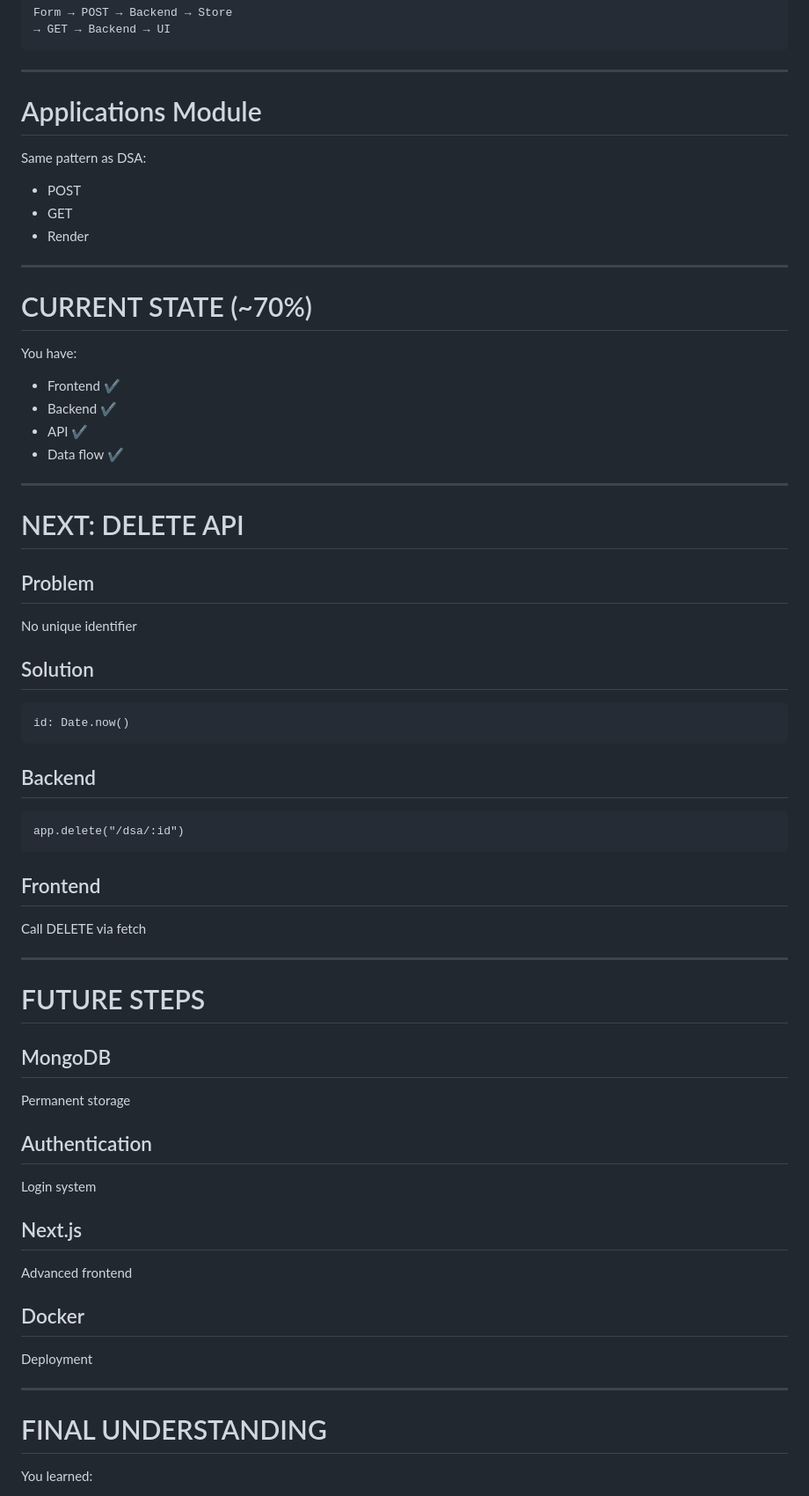
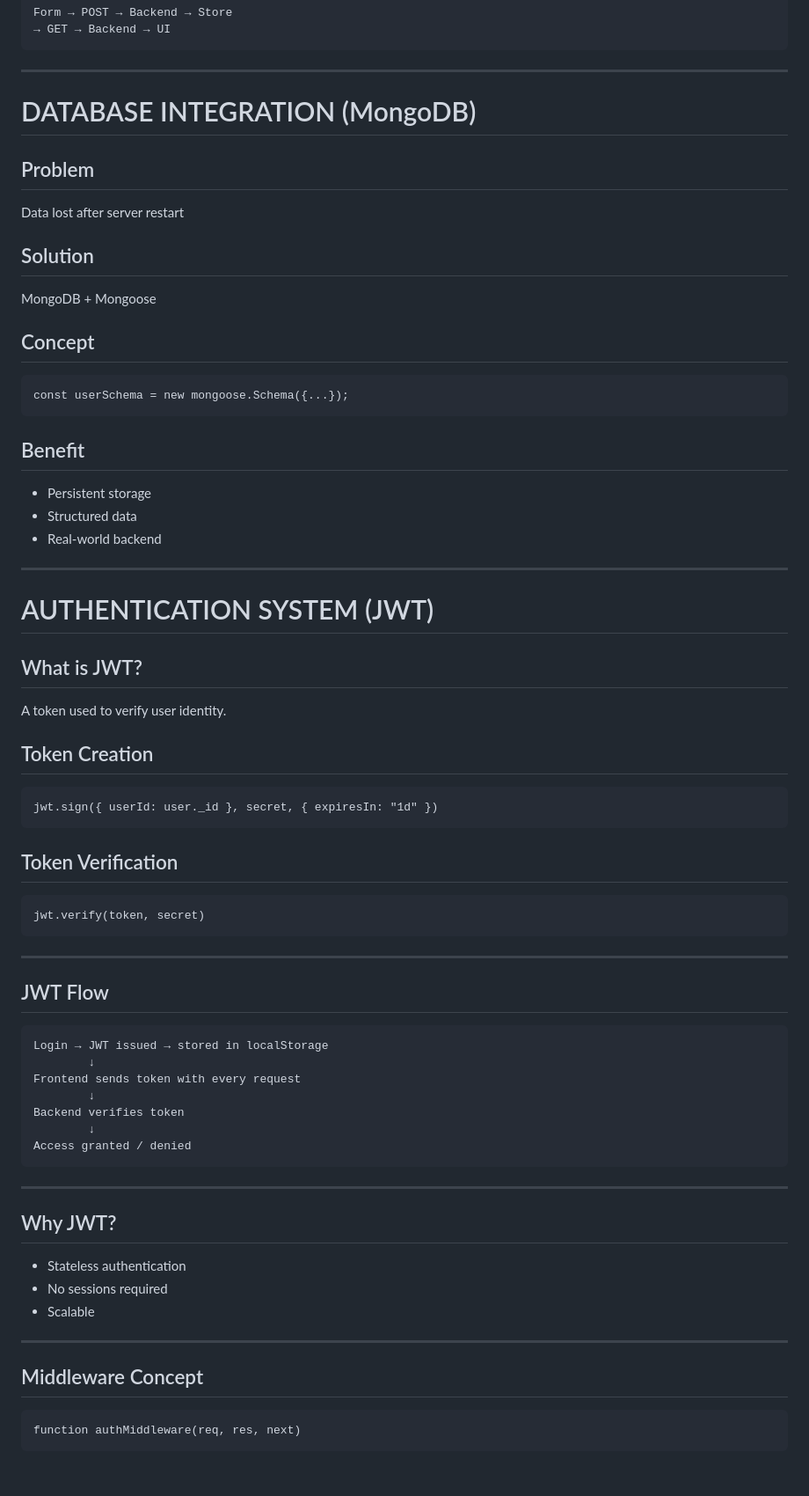
Before and after one commit to adityadivine/DevTrack, a Markdown page: notes.md, the part around one of its changes. Shown at 88% size. GitHub-like rendering; blank space fills up the shorter version.

````diff
--- a/notes.md
+++ b/notes.md
@@ -277,72 +274,75 @@ Form → POST → Backend → Store
 
 ---
 
-# Applications Module
+# DATABASE INTEGRATION (MongoDB)
 
-Same pattern as DSA:
+## Problem
 
-* POST
-* GET
-* Render
+Data lost after server restart
+
+## Solution
+
+MongoDB + Mongoose
+
+## Concept
+
+```
+const userSchema = new mongoose.Schema({...});
+```
+
+## Benefit
+
+* Persistent storage
+* Structured data
+* Real-world backend
 
 ---
 
-# CURRENT STATE (~70%)
+# AUTHENTICATION SYSTEM (JWT)
 
-You have:
+## What is JWT?
 
-* Frontend ✔
-* Backend ✔
-* API ✔
-* Data flow ✔
+A token used to verify user identity.
+
+## Token Creation
+
+```
+jwt.sign({ userId: user._id }, secret, { expiresIn: "1d" })
+```
+
+## Token Verification
+
+```
+jwt.verify(token, secret)
+```
 
 ---
 
-# NEXT: DELETE API
-
-## Problem
-
-No unique identifier
-
-## Solution
+## JWT Flow
 
 ```
-id: Date.now()
+Login → JWT issued → stored in localStorage
+        ↓
+Frontend sends token with every request
+        ↓
+Backend verifies token
+        ↓
+Access granted / denied
 ```
-
-## Backend
-
-```
-app.delete("/dsa/:id")
-```
-
-## Frontend
-
-Call DELETE via fetch
 
 ---
 
-# FUTURE STEPS
+## Why JWT?
 
-## MongoDB
-
-Permanent storage
-
-## Authentication
-
-Login system
-
-## Next.js
-
-Advanced frontend
-
-## Docker
-
-Deployment
+* Stateless authentication
+* No sessions required
+* Scalable
 
 ---
 
-# FINAL UNDERSTANDING
+## Middleware Concept
 
-You learned:
+```
+function authMiddleware(req, res, next)
+```
 
````
Also changed, not shown: other parts of notes.md (+204 -13 lines).
